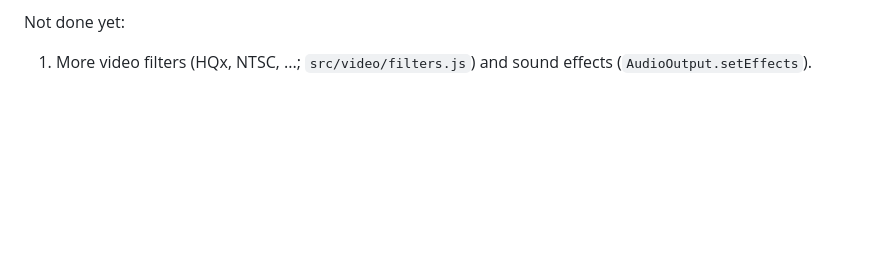
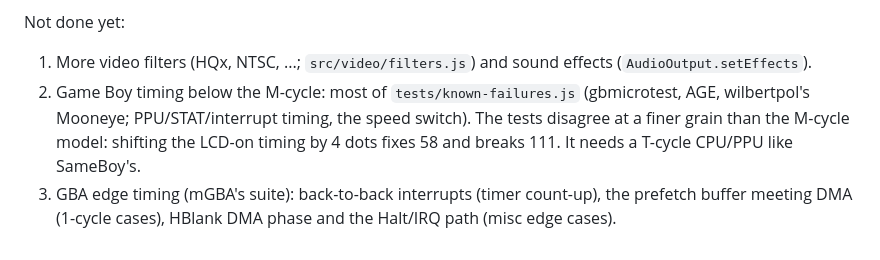
Before and after one commit to veniware/WebGB, a Markdown page: AGENTS.md, the part around the change. Rendered like a GitHub page; blank space fills up the shorter version.

Commit message:
AGENTS.md: the accuracy gaps that remain

```diff
--- a/AGENTS.md
+++ b/AGENTS.md
@@ -536,3 +536,11 @@ Not done yet:
 
 1. More video filters (HQx, NTSC, ...; `src/video/filters.js`) and sound
    effects (`AudioOutput.setEffects`).
+2. Game Boy timing below the M-cycle: most of `tests/known-failures.js`
+   (gbmicrotest, AGE, wilbertpol's Mooneye; PPU/STAT/interrupt timing, the
+   speed switch). The tests disagree at a finer grain than the M-cycle
+   model: shifting the LCD-on timing by 4 dots fixes 58 and breaks 111. It
+   needs a T-cycle CPU/PPU like SameBoy's.
+3. GBA edge timing (mGBA's suite): back-to-back interrupts (timer
+   count-up), the prefetch buffer meeting DMA (1-cycle cases), HBlank DMA
+   phase and the Halt/IRQ path (misc edge cases).
```
